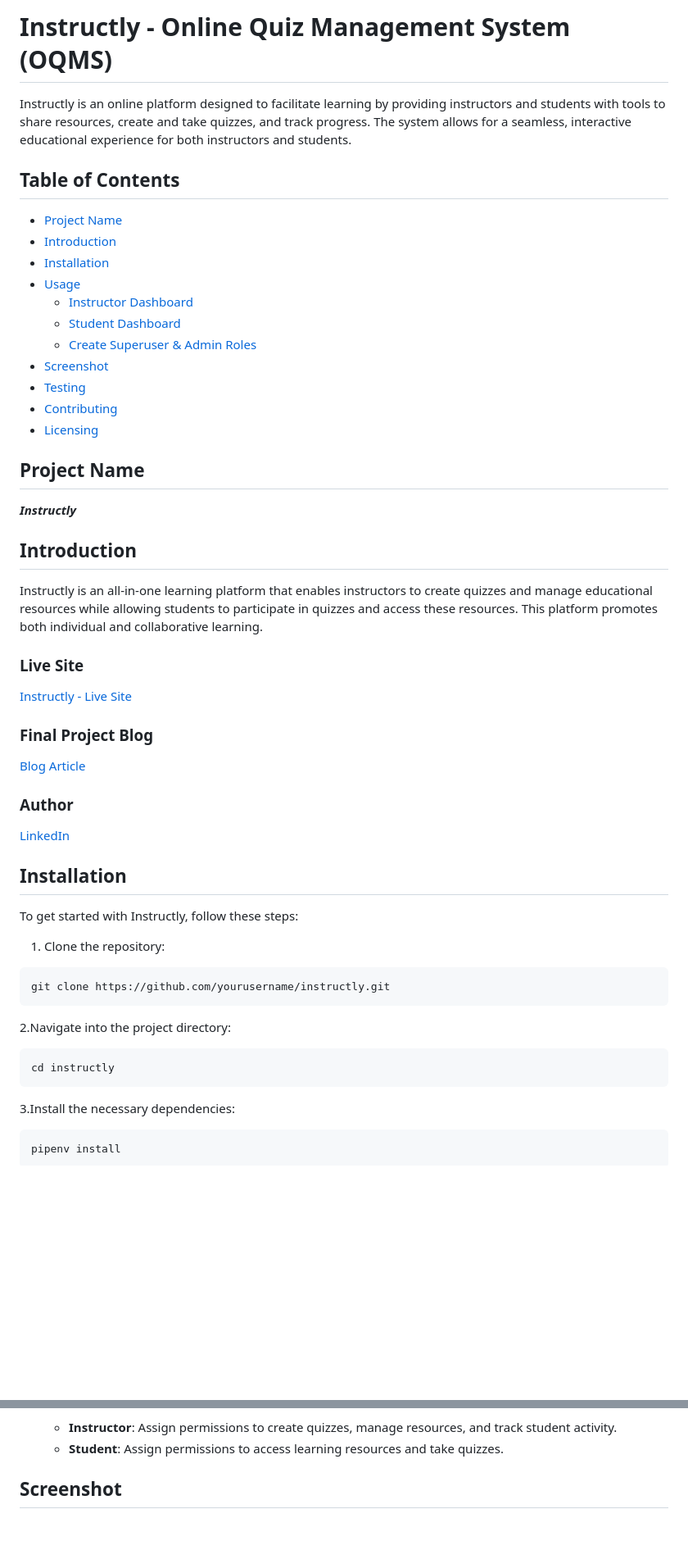
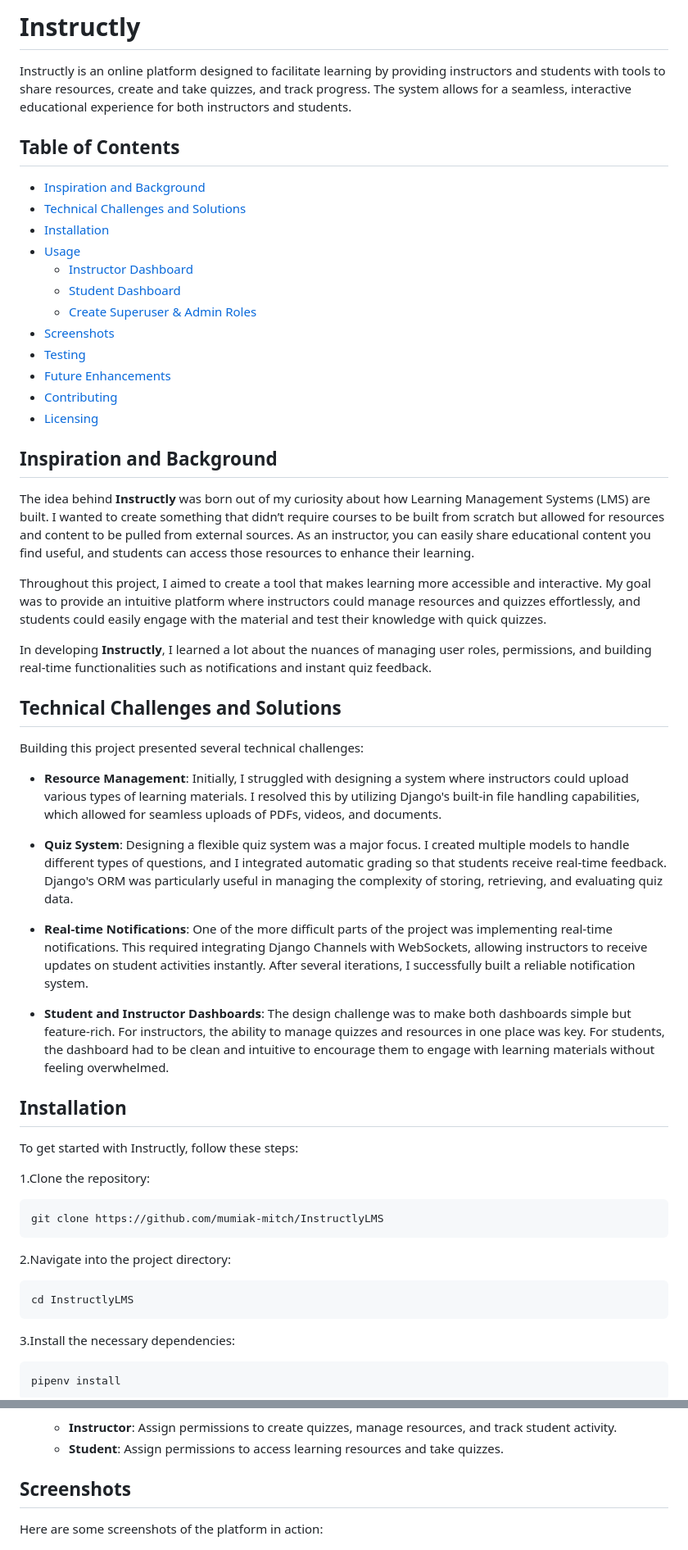
Before and after one commit to mumiaktech/InstructlyLMS, a Markdown page: README.md, 2 parts joined by grey strips. Shown: that part at 82% size. Drawn GitHub-style; blank space fills up the shorter version.

Commit message:
added my technical experience and challenges

````diff
--- a/README.md
+++ b/README.md
@@ -1,55 +1,56 @@
-# Instructly - Online Quiz Management System (OQMS)
+# Instructly
 
 Instructly is an online platform designed to facilitate learning by providing instructors and students with tools to share resources, create and take quizzes, and track progress. The system allows for a seamless, interactive educational experience for both instructors and students.
 
 ## Table of Contents
 
-- [Project Name](#project-name)
-- [Introduction](#introduction)
+- [Inspiration and Background](#inspiration-and-background)
+- [Technical Challenges and Solutions](#technical-challenges-and-solutions)
 - [Installation](#installation)
 - [Usage](#usage)
   - [Instructor Dashboard](#instructor-dashboard)
   - [Student Dashboard](#student-dashboard)
   - [Create Superuser & Admin Roles](#create-superuser--admin-roles)
-- [Screenshot](#screenshot)
+- [Screenshots](#screenshots)
 - [Testing](#testing)
+- [Future Enhancements](#future-enhancements)
 - [Contributing](#contributing)
 - [Licensing](#licensing)
 
-## Project Name
+## Inspiration and Background
 
-***Instructly***
+The idea behind **Instructly** was born out of my curiosity about how Learning Management Systems (LMS) are built. I wanted to create something that didn’t require courses to be built from scratch but allowed for resources and content to be pulled from external sources. As an instructor, you can easily share educational content you find useful, and students can access those resources to enhance their learning.
 
-## Introduction
+Throughout this project, I aimed to create a tool that makes learning more accessible and interactive. My goal was to provide an intuitive platform where instructors could manage resources and quizzes effortlessly, and students could easily engage with the material and test their knowledge with quick quizzes.
 
-Instructly is an all-in-one learning platform that enables instructors to create quizzes and manage educational resources while allowing students to participate in quizzes and access these resources. This platform promotes both individual and collaborative learning.
+In developing **Instructly**, I learned a lot about the nuances of managing user roles, permissions, and building real-time functionalities such as notifications and instant quiz feedback.
 
-### Live Site
+## Technical Challenges and Solutions
 
-[Instructly - Live Site](https://codepen.io/mumiakmitch/full/qBzLwdJ)
+Building this project presented several technical challenges:
 
-### Final Project Blog
+- **Resource Management**: Initially, I struggled with designing a system where instructors could upload various types of learning materials. I resolved this by utilizing Django's built-in file handling capabilities, which allowed for seamless uploads of PDFs, videos, and documents.
 
-[Blog Article](#)
+- **Quiz System**: Designing a flexible quiz system was a major focus. I created multiple models to handle different types of questions, and I integrated automatic grading so that students receive real-time feedback. Django's ORM was particularly useful in managing the complexity of storing, retrieving, and evaluating quiz data.
 
-### Author
+- **Real-time Notifications**: One of the more difficult parts of the project was implementing real-time notifications. This required integrating Django Channels with WebSockets, allowing instructors to receive updates on student activities instantly. After several iterations, I successfully built a reliable notification system.
 
-[LinkedIn](https://www.linkedin.com/in/mitchel-mugono/)
+- **Student and Instructor Dashboards**: The design challenge was to make both dashboards simple but feature-rich. For instructors, the ability to manage quizzes and resources in one place was key. For students, the dashboard had to be clean and intuitive to encourage them to engage with learning materials without feeling overwhelmed.
 
 ## Installation
 
 To get started with Instructly, follow these steps:
 
-1. Clone the repository:
+1.Clone the repository:
 
 ```bash
-git clone https://github.com/yourusername/instructly.git
+git clone https://github.com/mumiak-mitch/InstructlyLMS
 ```
 
 2.Navigate into the project directory:
 
 ```bash
-cd instructly
+cd InstructlyLMS
 ```
 
 3.Install the necessary dependencies:
@@ -110,7 +112,9 @@ Students can:
    - **Instructor**: Assign permissions to create quizzes, manage resources, and track student activity.
    - **Student**: Assign permissions to access learning resources and take quizzes.
 
-## Screenshot
+## Screenshots
+
+Here are some screenshots of the platform in action:
 
 ![Login](login.png)
 ![Register](register.png)
````
Also changed, not shown: other parts of README.md (+18 -5 lines).
